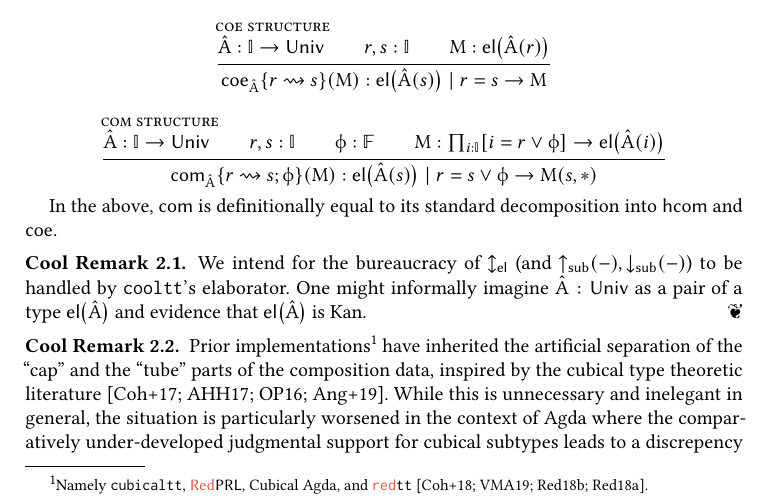
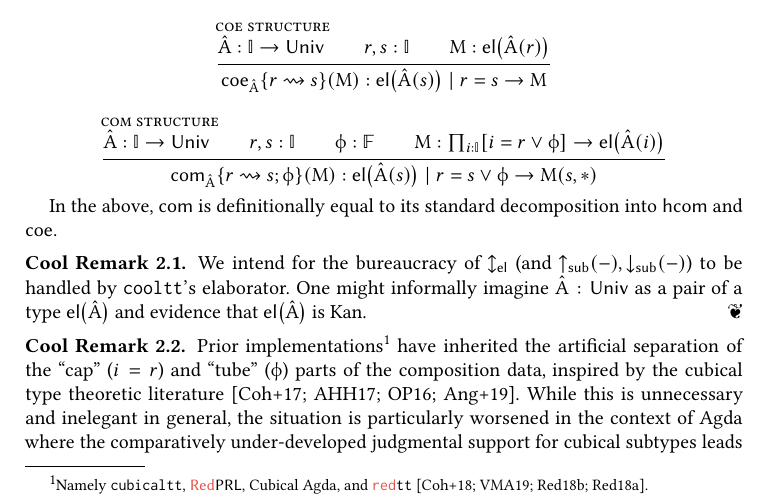
Before and after one commit to RedPRL/cooltt, a LaTeX paper (doc/kan.tex): part of page 3 of 9, cut so that both start at the same text. Compiled offline with pdfLaTeX.

Commit message:
clarify what was the cap/tube distinction

```diff
--- a/doc/kan.tex
+++ b/doc/kan.tex
@@ -488,8 +488,8 @@ $\TpEl{\Code{A}}$ and evidence that $\TpEl{\Code{A}}$ is Kan.
   %
   Prior implementations\footnote{Namely \texttt{cubicaltt}, \RedPRL{}, Cubical Agda, and \redtt{}~\citep{cchm:cubicaltt,
   vezzosi-mortberg-abel:2019,redtt:2018,redprl:2018}.} have
-  inherited the artificial separation of the ``cap'' and the ``tube'' parts of
-  the composition data, inspired by the cubical type theoretic
+  inherited the artificial separation of the ``cap'' ($i=r$) and ``tube'' ($\phi$)
+  parts of the composition data, inspired by the cubical type theoretic
   literature~\citep{cchm:2017,angiuli-favonia-harper:2017,orton-pitts:2016,abcfhl:2019}.
   While this is unnecessary and inelegant in general, the situation is
   particularly worsened in the context of Agda where the comparatively
```
